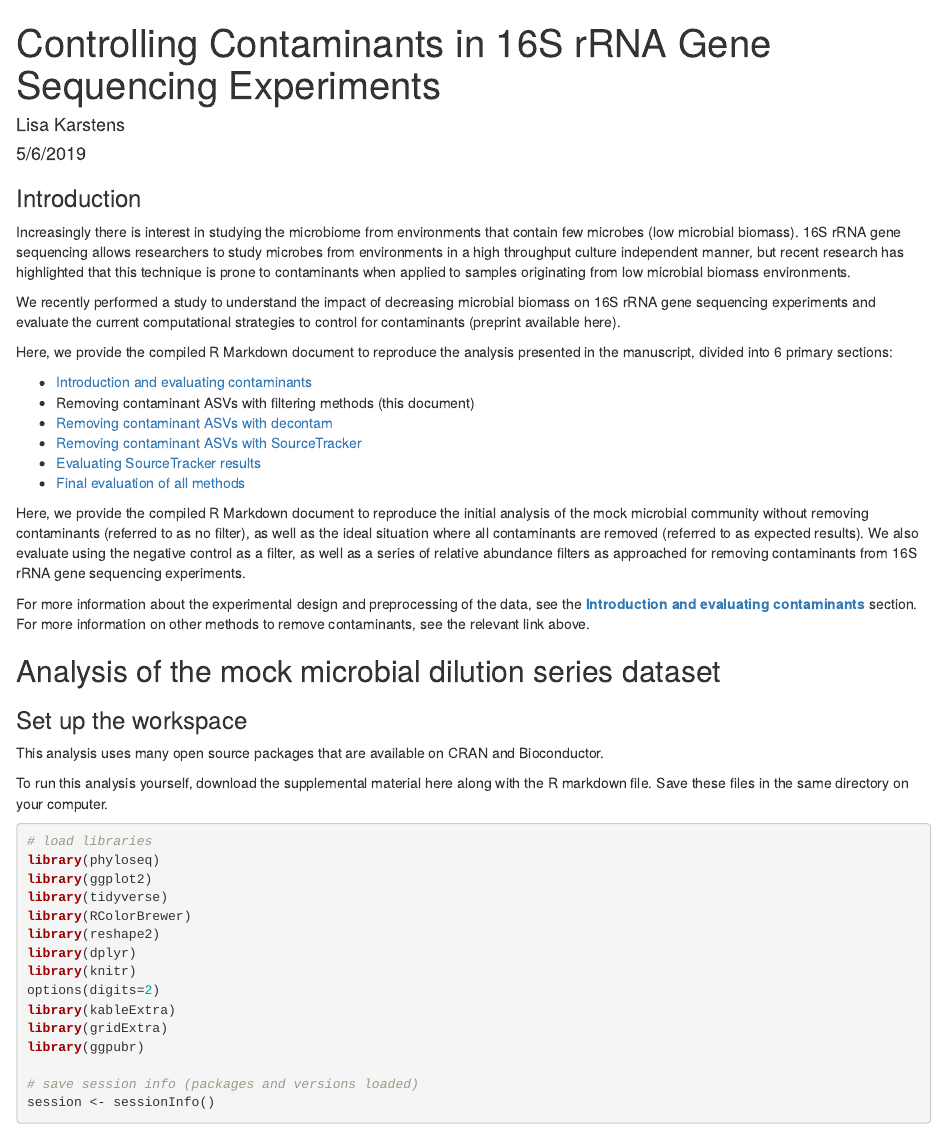
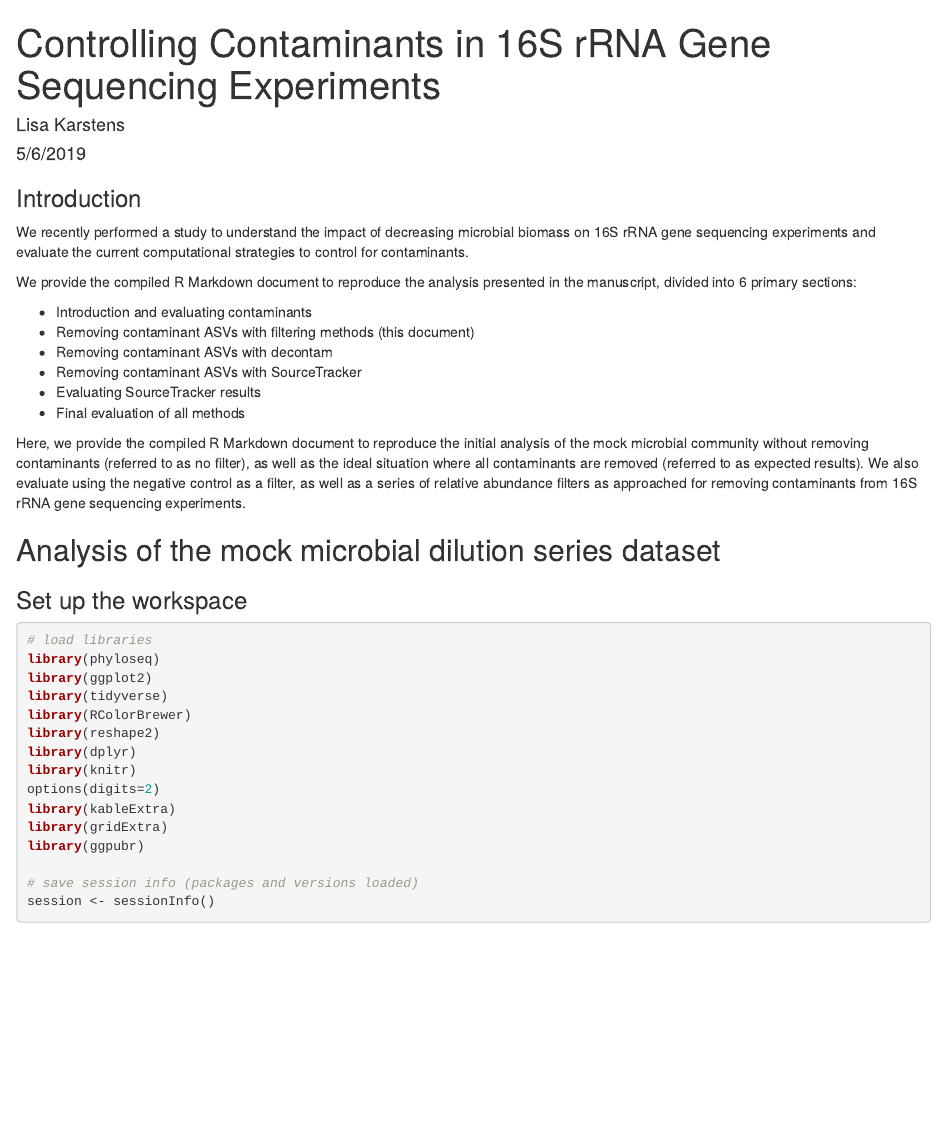
Before and after one commit to nataliebryant/ControllingContaminantsBinder, an R Markdown document (ControllingContaminants16S_Filtering.Rmd): the page in a window 1100 px wide, from its top. Rendered offline with R 4.5, knitr and Pandoc, with nearby package versions; code that draws random numbers runs with fixed seeds of ours; some code elsewhere in the file could not run offline.

Commit message:
Update ControllingContaminants16S_Filtering.Rmd
Updated Controlling Contaminants 16S Filtering Rmd

````diff
--- a/ControllingContaminants16S_Filtering.Rmd
+++ b/ControllingContaminants16S_Filtering.Rmd
@@ -8,30 +8,22 @@ output: html_document
 
 ### Introduction
 
-Increasingly there is interest in studying the microbiome from environments that contain few microbes (low microbial biomass). 16S rRNA gene sequencing allows researchers to study microbes from environments in a high throughput culture independent manner, but recent research has highlighted that this technique is prone to contaminants when applied to samples originating from low microbial biomass environments.
+We recently performed a study to understand the impact of decreasing microbial biomass on 16S rRNA gene sequencing experiments and evaluate the current computational strategies to control for contaminants.
 
-We recently performed a study to understand the impact of decreasing microbial biomass on 16S rRNA gene sequencing experiments and evaluate the current computational strategies to control for contaminants (preprint available here).
+We provide the compiled R Markdown document to reproduce the analysis presented in the manuscript, divided into 6 primary sections:
 
-Here, we provide the compiled R Markdown document to reproduce the analysis presented in the manuscript, divided into 6 primary sections:
-
-* [Introduction and evaluating contaminants](https://lakarstens.github.io/ControllingContaminants16S/Analyses/ControllingContaminants16S.html)
+* Introduction and evaluating contaminants
 * Removing contaminant ASVs with filtering methods (this document)
-* [Removing contaminant ASVs with decontam](https://lakarstens.github.io/ControllingContaminants16S/Analyses/ControllingContaminants16S_decontam.html)
-* [Removing contaminant ASVs with SourceTracker](https://lakarstens.github.io/ControllingContaminants16S/Analyses/ControllingContaminants16S_SourceTrackerPrep.html)
-* [Evaluating SourceTracker results](https://lakarstens.github.io/ControllingContaminants16S/Analyses/ControllingContaminants16S_SourceTracker.html)
-* [Final evaluation of all methods](https://lakarstens.github.io/ControllingContaminants16S/Analyses/ControllingContaminantsResults.html)
+* Removing contaminant ASVs with decontam
+* Removing contaminant ASVs with SourceTracker
+* Evaluating SourceTracker results
+* Final evaluation of all methods
 
 Here, we provide the compiled R Markdown document to reproduce the initial analysis of the mock microbial community without removing contaminants (referred to as no filter), as well as the ideal situation where all contaminants are removed (referred to as expected results). We also evaluate using the negative control as a filter, as well as a series of relative abundance filters as approached for removing contaminants from 16S rRNA gene sequencing experiments.
-
-For more information about the experimental design and preprocessing of the data, see the [**Introduction and evaluating contaminants**](./ControllingContaminants16S.html) section. For more information on other methods to remove contaminants, see the relevant link above.
 
 ## Analysis of the mock microbial dilution series dataset
 
 ### Set up the workspace
-
-This analysis uses many open source packages that are available on CRAN and Bioconductor.
-
-To run this analysis yourself, download the supplemental material here along with the R markdown file. Save these files in the same directory on your computer.
 
 ```{r set workspace, message=FALSE}
 # load libraries
````
Also changed, not shown: ControllingContaminants16S_Filtering.Rmd (18 more changed lines).
